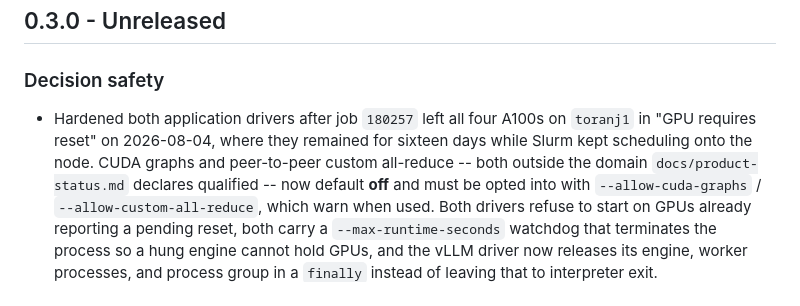
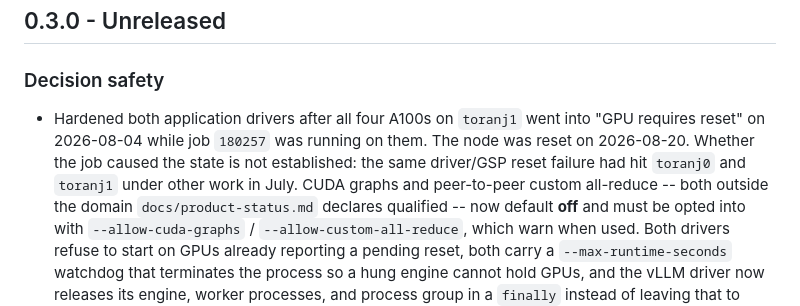
Before and after one commit to iemAnshuman/CommCanary, a Markdown page: CHANGELOG.md, the part around the change. Rendered like a GitHub page.

Commit message:
docs: state what is known about the toranj1 GPU reset instead of blaming job 180257

```diff
--- a/CHANGELOG.md
+++ b/CHANGELOG.md
@@ -4,9 +4,11 @@
 
 ### Decision safety
 
-- Hardened both application drivers after job `180257` left all four A100s on
-  `toranj1` in "GPU requires reset" on 2026-08-04, where they remained for
-  sixteen days while Slurm kept scheduling onto the node. CUDA graphs and
+- Hardened both application drivers after all four A100s on `toranj1` went
+  into "GPU requires reset" on 2026-08-04 while job `180257` was running on
+  them. The node was reset on 2026-08-20. Whether the job caused the state is
+  not established: the same driver/GSP reset failure had hit `toranj0` and
+  `toranj1` under other work in July. CUDA graphs and
   peer-to-peer custom all-reduce -- both outside the domain
   `docs/product-status.md` declares qualified -- now default **off** and must be
   opted into with `--allow-cuda-graphs` / `--allow-custom-all-reduce`, which
```
